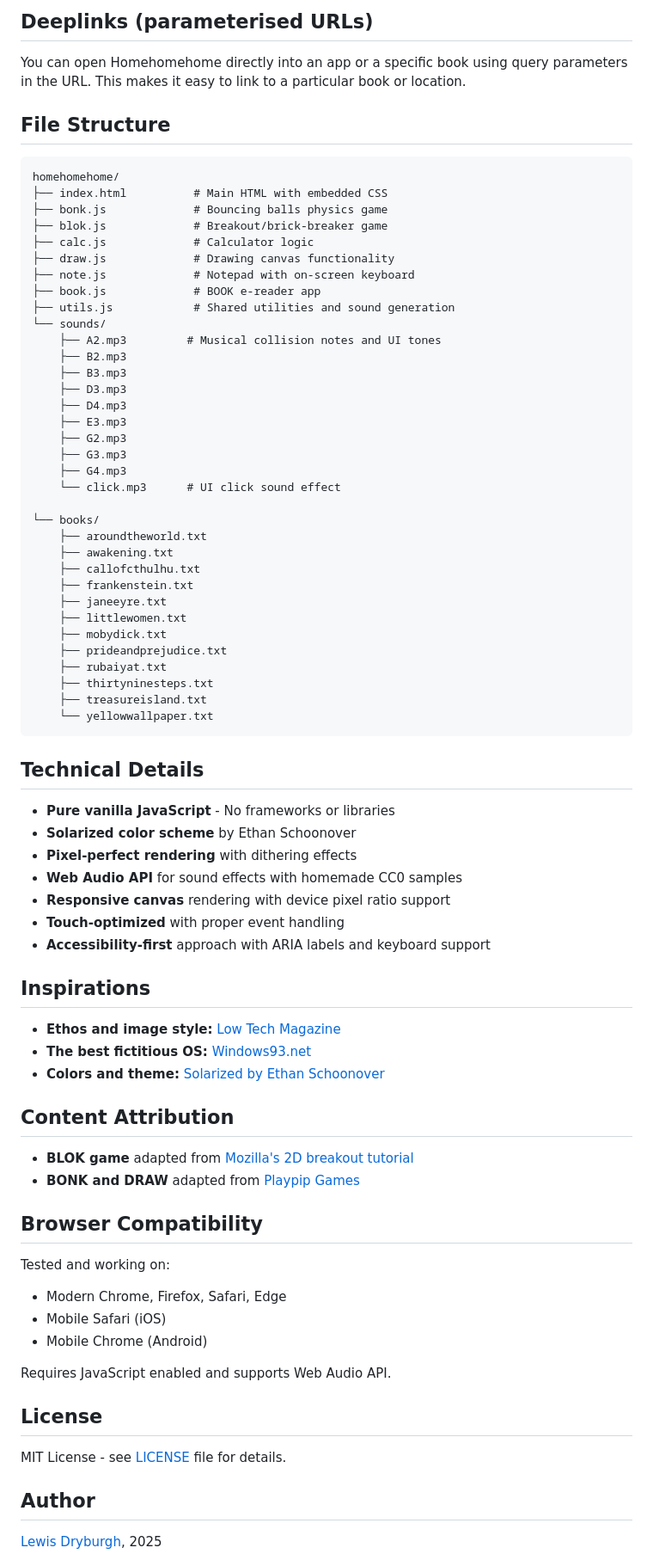
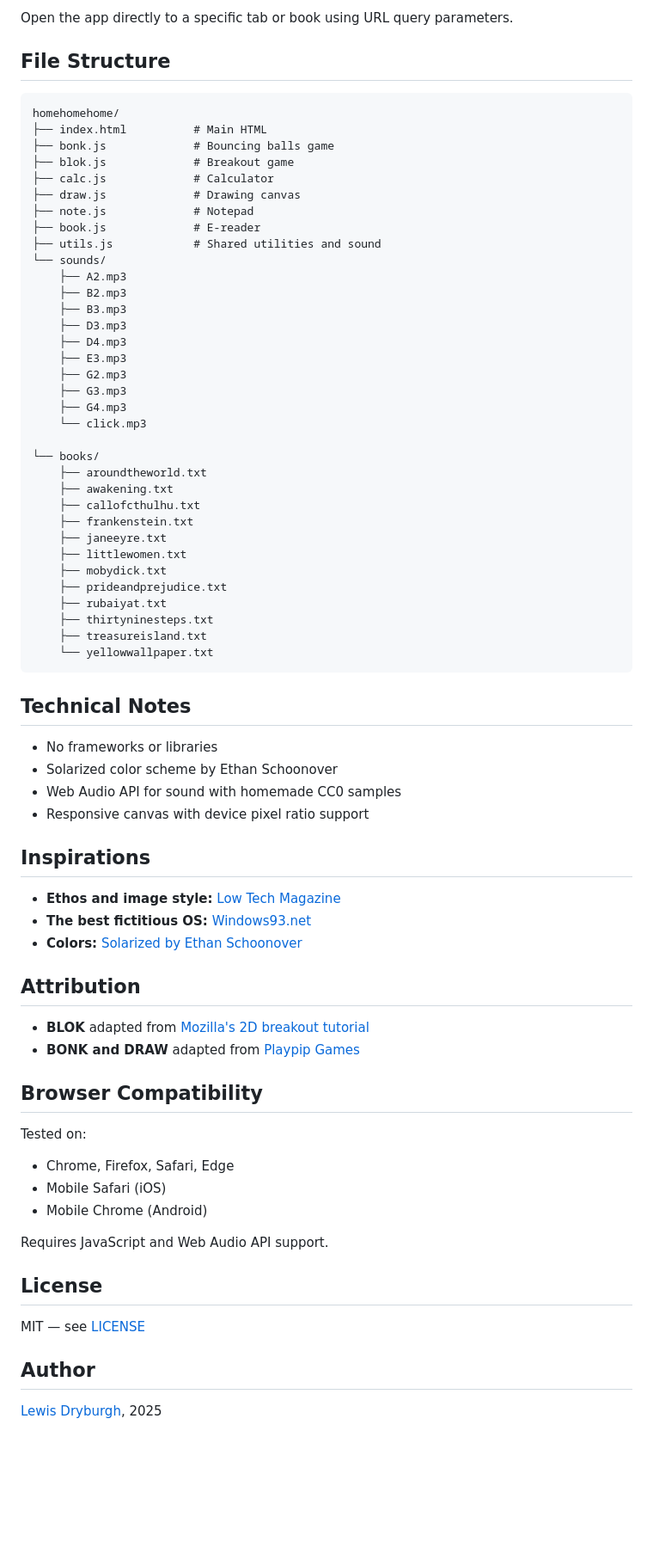
Before and after one commit to lewdry/homehome, a Markdown page: README.md, the part around one of its changes. Shown at 86% size. Rendered like a GitHub page; blank space fills up the shorter version.

````diff
--- a/README.md
+++ b/README.md
@@ -71,22 +70,20 @@ Simply open `index.html` in a web browser. No build process or dependencies requ
 
-## Deeplinks (parameterised URLs)
-
-You can open Homehomehome directly into an app or a specific book using query parameters in the URL. This makes it easy to link to a particular book or location.
+Open the app directly to a specific tab or book using URL query parameters.
 
 ## File Structure
 
 ```
 homehomehome/
-├── index.html          # Main HTML with embedded CSS
-├── bonk.js             # Bouncing balls physics game
-├── blok.js             # Breakout/brick-breaker game
-├── calc.js             # Calculator logic
-├── draw.js             # Drawing canvas functionality
-├── note.js             # Notepad with on-screen keyboard
-├── book.js             # BOOK e-reader app
-├── utils.js            # Shared utilities and sound generation
+├── index.html          # Main HTML
+├── bonk.js             # Bouncing balls game
+├── blok.js             # Breakout game
+├── calc.js             # Calculator
+├── draw.js             # Drawing canvas
+├── note.js             # Notepad
+├── book.js             # E-reader
+├── utils.js            # Shared utilities and sound
 └── sounds/
-    ├── A2.mp3         # Musical collision notes and UI tones
+    ├── A2.mp3
     ├── B2.mp3
     ├── B3.mp3
     ├── D3.mp3
@@ -95,7 +92,7 @@ homehomehome/
     ├── G2.mp3
     ├── G3.mp3
     ├── G4.mp3
-    └── click.mp3      # UI click sound effect
+    └── click.mp3
 
 └── books/
     ├── aroundtheworld.txt
@@ -112,39 +109,36 @@ homehomehome/
     └── yellowwallpaper.txt
 ```
 
-## Technical Details
+## Technical Notes
 
-- **Pure vanilla JavaScript** - No frameworks or libraries
-- **Solarized color scheme** by Ethan Schoonover
-- **Pixel-perfect rendering** with dithering effects
-- **Web Audio API** for sound effects with homemade CC0 samples
-- **Responsive canvas** rendering with device pixel ratio support
-- **Touch-optimized** with proper event handling
-- **Accessibility-first** approach with ARIA labels and keyboard support
+- No frameworks or libraries
+- Solarized color scheme by Ethan Schoonover
+- Web Audio API for sound with homemade CC0 samples
+- Responsive canvas with device pixel ratio support
 
 ## Inspirations
 
 - **Ethos and image style:** [Low Tech Magazine](https://solar.lowtechmagazine.com)
 - **The best fictitious OS:** [Windows93.net](https://www.windows93.net)
-- **Colors and theme:** [Solarized by Ethan Schoonover](https://ethanschoonover.com/solarized/)
+- **Colors:** [Solarized by Ethan Schoonover](https://ethanschoonover.com/solarized/)
 
-## Content Attribution
+## Attribution
 
-- **BLOK game** adapted from [Mozilla's 2D breakout tutorial](https://developer.mozilla.org/en-US/docs/Games/Tutorials/2D_Breakout_game_pure_JavaScript)
+- **BLOK** adapted from [Mozilla's 2D breakout tutorial](https://developer.mozilla.org/en-US/docs/Games/Tutorials/2D_Breakout_game_pure_JavaScript)
 - **BONK and DRAW** adapted from [Playpip Games](https://playpip.games)
 
 ## Browser Compatibility
 
-Tested and working on:
-- Modern Chrome, Firefox, Safari, Edge
+Tested on:
+- Chrome, Firefox, Safari, Edge
 - Mobile Safari (iOS)
 - Mobile Chrome (Android)
 
-Requires JavaScript enabled and supports Web Audio API.
+Requires JavaScript and Web Audio API support.
 
 ## License
 
-MIT License - see [LICENSE](LICENSE) file for details.
+MIT — see [LICENSE](LICENSE)
 
 ## Author
 
````
Also changed, not shown: other parts of README.md (+32 -33 lines).
